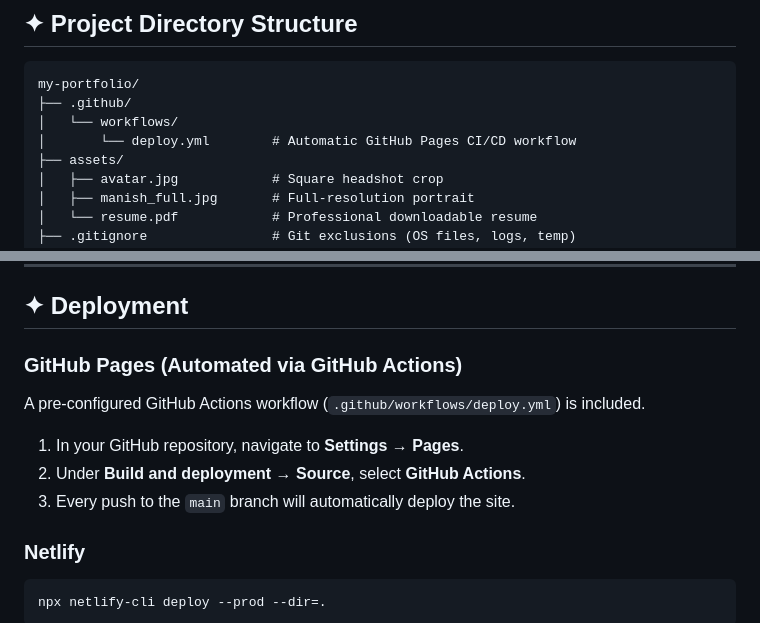
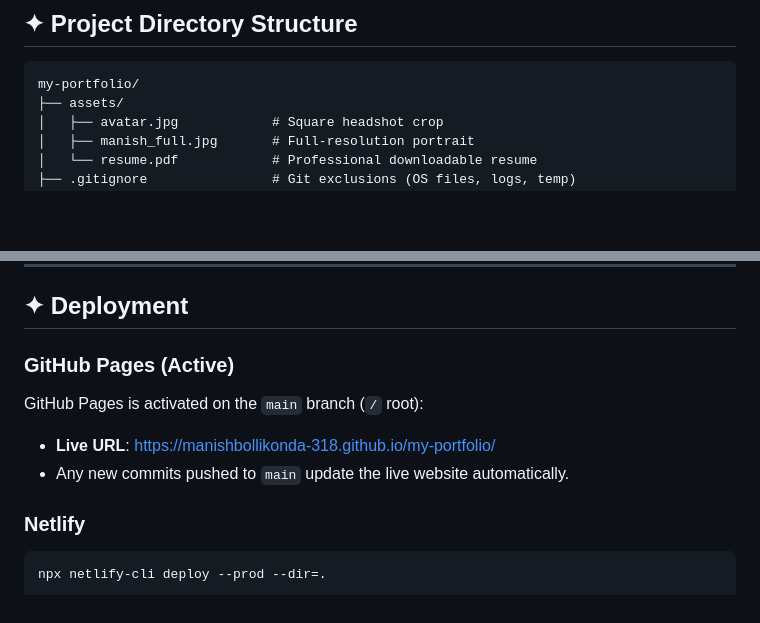
Before and after one commit to manishbollikonda-318/my-portfolio, a Markdown page: README.md, 2 parts joined by grey strips. Drawn GitHub-style; blank space fills up the shorter version.

Commit message:
docs: finalize README with live GitHub Pages URL and directory tree

````diff
--- a/README.md
+++ b/README.md
@@ -129,9 +129,6 @@ Designed with the **Atelier Whimsy** aesthetic (inspired by Google Stitch), the
 
 ```
 my-portfolio/
-├── .github/
-│   └── workflows/
-│       └── deploy.yml        # Automatic GitHub Pages CI/CD workflow
 ├── assets/
 │   ├── avatar.jpg            # Square headshot crop
 │   ├── manish_full.jpg       # Full-resolution portrait
@@ -177,11 +174,10 @@ Double-click `index.html` to open it in Chrome, Safari, or Edge.
 
 ## ✦ Deployment
 
-### GitHub Pages (Automated via GitHub Actions)
-A pre-configured GitHub Actions workflow (`.github/workflows/deploy.yml`) is included.
-1. In your GitHub repository, navigate to **Settings** → **Pages**.
-2. Under **Build and deployment** → **Source**, select **GitHub Actions**.
-3. Every push to the `main` branch will automatically deploy the site.
+### GitHub Pages (Active)
+GitHub Pages is activated on the `main` branch (`/` root):
+- **Live URL**: [https://manishbollikonda-318.github.io/my-portfolio/](https://manishbollikonda-318.github.io/my-portfolio/)
+- Any new commits pushed to `main` update the live website automatically.
 
 ### Netlify
 ```bash
````
